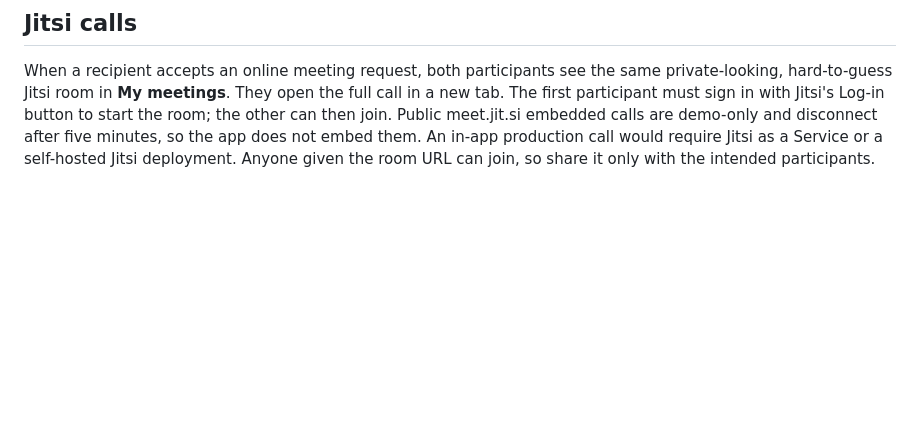
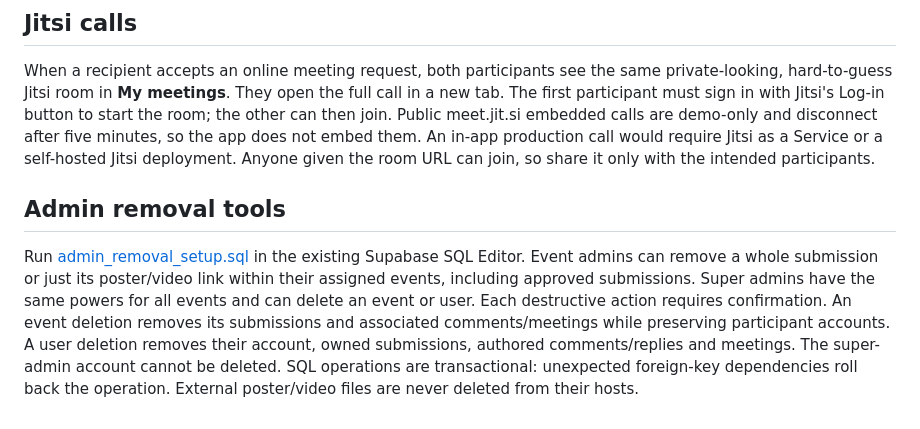
Before and after one commit to OctaInsight/matchmaking-platform, a Markdown page: README.md, the part around the change. Drawn GitHub-style; blank space fills up the shorter version.

Commit message:
Document admin removal setup and deletion scope

```diff
--- a/README.md
+++ b/README.md
@@ -77,3 +77,7 @@ Port 587 uses STARTTLS; port 465 uses TLS from connection start. The sender addr
 ## Jitsi calls
 
 When a recipient accepts an online meeting request, both participants see the same private-looking, hard-to-guess Jitsi room in **My meetings**. They open the full call in a new tab. The first participant must sign in with Jitsi's Log-in button to start the room; the other can then join. Public meet.jit.si embedded calls are demo-only and disconnect after five minutes, so the app does not embed them. An in-app production call would require Jitsi as a Service or a self-hosted Jitsi deployment. Anyone given the room URL can join, so share it only with the intended participants.
+
+## Admin removal tools
+
+Run [admin_removal_setup.sql](admin_removal_setup.sql) in the existing Supabase SQL Editor. Event admins can remove a whole submission or just its poster/video link within their assigned events, including approved submissions. Super admins have the same powers for all events and can delete an event or user. Each destructive action requires confirmation. An event deletion removes its submissions and associated comments/meetings while preserving participant accounts. A user deletion removes their account, owned submissions, authored comments/replies and meetings. The super-admin account cannot be deleted. SQL operations are transactional: unexpected foreign-key dependencies roll back the operation. External poster/video files are never deleted from their hosts.
```
